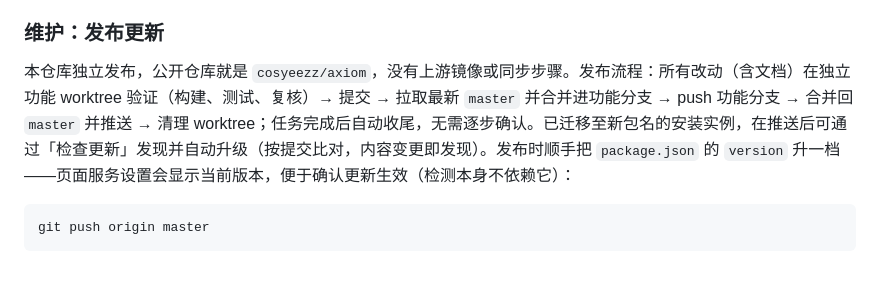
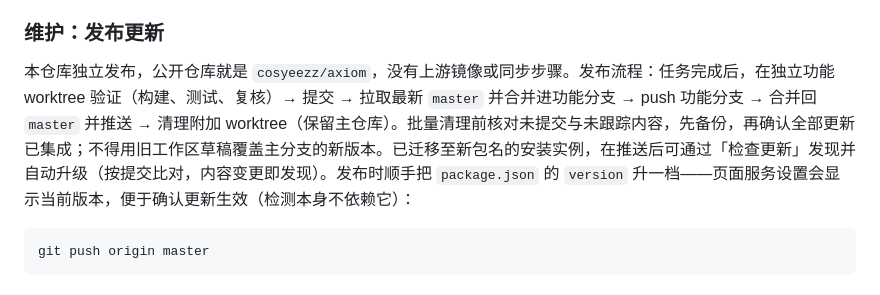
Before and after one commit to cosyeezz/axiom, a Markdown page: README.md, the part around the change. GitHub-like rendering.

Commit message:
docs: clarify safe bulk worktree cleanup

````diff
--- a/README.md
+++ b/README.md
@@ -144,7 +144,7 @@ macOS 同时支持两种芯片时，先执行 `rustup target add aarch64-apple-d
 
 ### 维护：发布更新
 
-本仓库独立发布，公开仓库就是 `cosyeezz/axiom`，没有上游镜像或同步步骤。发布流程：所有改动（含文档）在独立功能 worktree 验证（构建、测试、复核）→ 提交 → 拉取最新 `master` 并合并进功能分支 → push 功能分支 → 合并回 `master` 并推送 → 清理 worktree；任务完成后自动收尾，无需逐步确认。已迁移至新包名的安装实例，在推送后可通过「检查更新」发现并自动升级（按提交比对，内容变更即发现）。发布时顺手把 `package.json` 的 `version` 升一档——页面服务设置会显示当前版本，便于确认更新生效（检测本身不依赖它）：
+本仓库独立发布，公开仓库就是 `cosyeezz/axiom`，没有上游镜像或同步步骤。发布流程：任务完成后，在独立功能 worktree 验证（构建、测试、复核）→ 提交 → 拉取最新 `master` 并合并进功能分支 → push 功能分支 → 合并回 `master` 并推送 → 清理附加 worktree（保留主仓库）。批量清理前核对未提交与未跟踪内容，先备份，再确认全部更新已集成；不得用旧工作区草稿覆盖主分支的新版本。已迁移至新包名的安装实例，在推送后可通过「检查更新」发现并自动升级（按提交比对，内容变更即发现）。发布时顺手把 `package.json` 的 `version` 升一档——页面服务设置会显示当前版本，便于确认更新生效（检测本身不依赖它）：
 
 ```sh
 git push origin master
````
